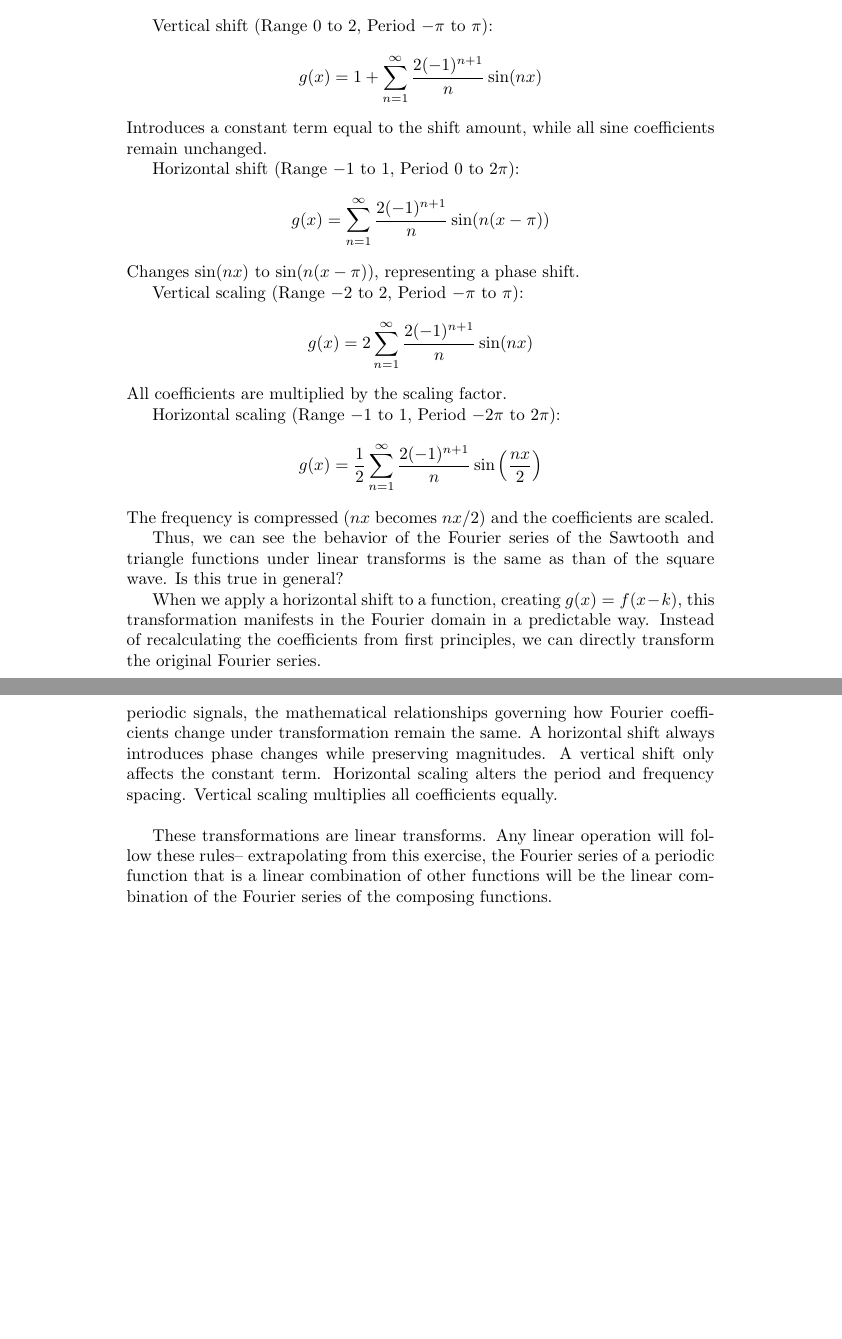
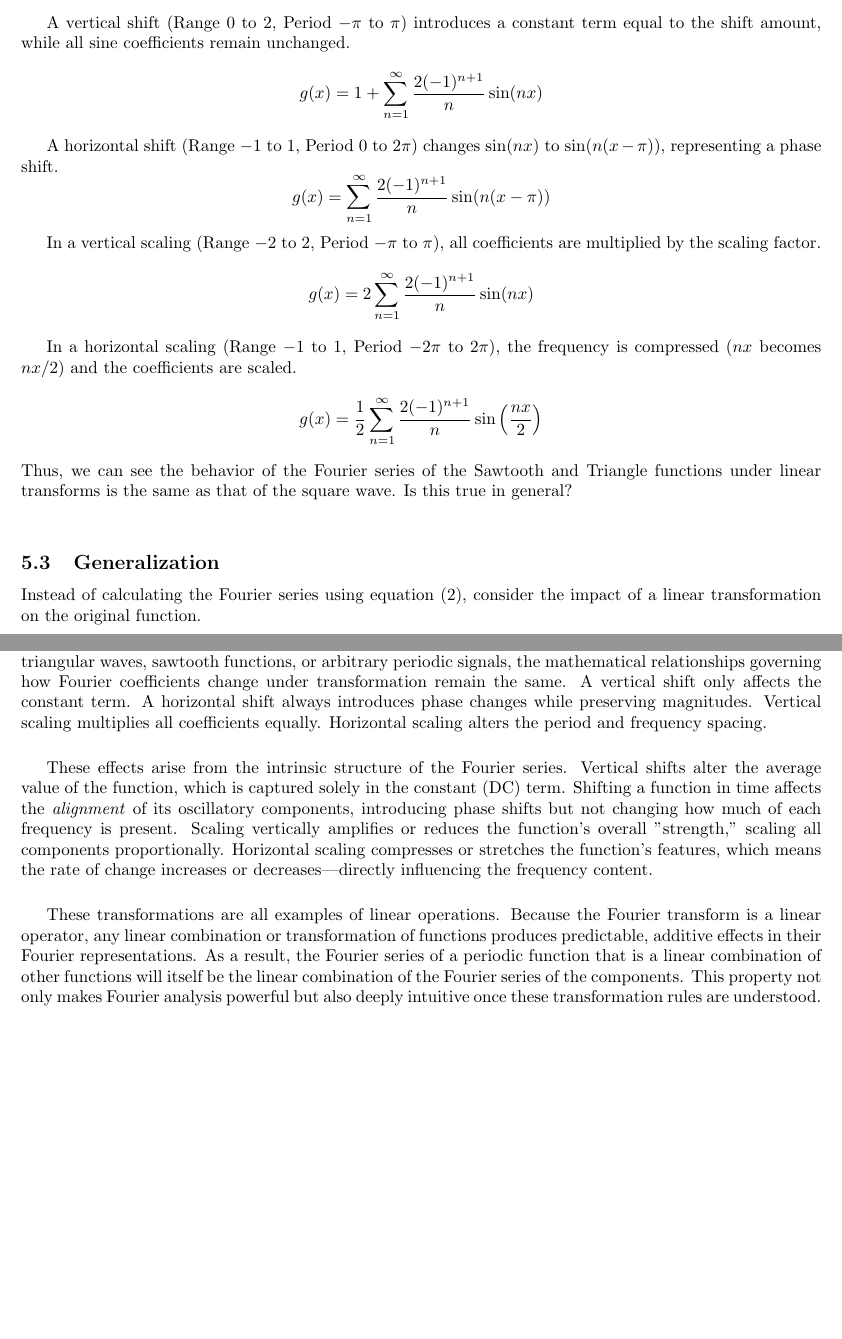
Before and after one commit to Shruti-Karandikar/fourier, a LaTeX document (Fourier Series Shift/Fourier_series.tex): two parts of pages 12 and 14 of 14 before the commit and two parts of pages 10 and 11 of 11 after it, joined at a grey line, cut so that both start at the same text, the shorter picture padded with empty space. The pictures show the PDF file Fourier Series Shift/Fourier_Series_Shift.pdf that the author committed with the source.

Commit message:
Final version

```diff
--- a/Fourier Series Shift/Fourier_series.tex
+++ b/Fourier Series Shift/Fourier_series.tex
@@ -27,3 +29,4 @@ Before examining the specific case of square waves, let's recall the general equ
 \begin{enumerate}
     \item Synthesis Equation
     \begin{equation}
+    f(x) = \frac{a_0}{2} + \sum_{n=1}^{\infty} \left[ a_n \cos\left(\frac{nx\pi}{L}\right) + b_n \sin\left(\frac{nx\pi}{L}\right) \right]
@@ -39,0 +38 @@ $$b_n = \frac{1}{L} \int_{-L}^{L} f(x) \sin\left(\frac{nx\pi}{L}\right) \, dx, \
+    a_0 =& \frac{1}{L}& \int_{-L}^{L} f(x) \, dx
@@ -56,4 +65,3 @@ a_n &=& 0 \quad \text{for all } n\\
 b_n &=&
 \begin{cases}
 \frac{4A}{n\pi}, & \text{for odd } n \\
-0, & \text{for even } n
@@ -112,4 +101,0 @@ Using equations \ref{a0} to \ref{bn}, for this square wave, we get:
-    \end{equation}
-    \begin{equation}
-    b_n = \frac{4}{n\pi}
-    \end{equation}
@@ -116,16 +110,21 @@ Using equations \ref{a0} to \ref{bn}, for this square wave, we get:
+    a_0 =& 2\nonumber\\
+    a_n =& 0\\
+    b_n =& \frac{4}{n\pi} \nonumber
+    \end{eqnarray}
 The Fourier series then becomes:
     \begin{equation}
 g(x) = 1 + \sum_{n=1,3,5,...}^{\infty} \frac{4}{n\pi} \sin\left(nx\right)
     \end{equation}
 When the square wave alternates between $-1$ and $1$ over the interval $[-\pi, \pi]$, its average value is $0$, meaning there's no "constant component" in the signal - it spends equal time above and below the x-axis.
+\vspace{0.2in}
 
 When we vertically shift this square wave upward by $1$ unit (creating a function that alternates between $0$ and $2$), the shape of the wave remains identical - all the rises and falls occur at exactly the same places. The only difference is that the entire wave now hovers higher on the y-axis. In frequency terms:
 
 \begin{enumerate}
 \item The DC component $(a_0)$ increases from $0$ to $1$, representing the new average height of the function
 \item All other Fourier coefficients remain unchanged because the pattern of variation hasn't changed at all
+\end{enumerate}\\
 
-\end{enumerate}\\
 The DC component $(a_0)$ acts like the "baseline" or "center of gravity" of our function. When we vertically shift a function, we are simply adjusting where this baseline sits, without affecting any of the actual oscillatory behavior that's captured by the other Fourier coefficients.
 
 \subsection{Horizontal Shifting}
@@ -152,7 +145,9 @@ Using equations \ref{a0} to \ref{bn}, for this square wave, we get:
-    \end{equation}
-    \begin{equation}
-    b_n = \frac{-4}{n\pi}
-    \end{equation}
+Using equation (\ref{eqn:Analysis Equations}), for this square wave, we get:
+    \begin{eqnarray}
+    a_0 =& 0\nonumber\\
+    a_n =& 0\\
+    b_n =& \frac{-4}{n\pi}\nonumber
+    \end{eqnarray}
 The Fourier series then becomes:
 \begin{equation}
 g(x) = \sum_{n=1,3,5,...}^{\infty} \frac{-4}{n\pi} \sin\left(nx\right)
@@ -172,11 +169,15 @@ This sign change can be understood through the trigonometric identity $\sin(-nx)
 \begin{equation}
 g(x) = \sum_{n=1,3,5,...}^{\infty} \frac{4}{n\pi} \sin\left(\pi+nx\right)
 \end{equation}
+
 More generally, when we shift a function horizontally by some amount $h$, each frequency component in the Fourier series experiences a phase shift proportional to its frequency. The sine waves don't change their amplitudes - they simply start at different points in their cycles.
+\vspace{0.2in}
 
-Think of it like this: if you push a wave pattern sideways, you haven't changed how the wave goes up and down (its amplitude), but you have changed when it goes up and down (its phase).
+Think of it like this: if we push a wave pattern sideways, we haven't changed how the wave goes up and down (its amplitude), but we have changed when it goes up and down (its phase).
+\vspace{0.2in}
 
 This is why we say a horizontal shift in the time/space domain corresponds to a phase change in the frequency domain. The energy at each frequency stays the same, but the timing information shifts.
 
 \subsection{Vertical Scaling}
-
+\begin{figure}[t]
+    \centering
@@ -209,12 +202,15 @@ Using equations \ref{a0} to \ref{bn}, for this square wave, we get:
-    \end{equation}
-    \begin{equation}
-    b_n = \frac{8}{n\pi}
-    \end{equation}
+Using equation (\ref{eqn:Analysis Equations}), for this square wave, we get:
+    \begin{eqnarray}
+    a_0 =& 0\nonumber\\
+    a_n =& 0\\
+    b_n =& \frac{8}{n\pi}\nonumber\\
+    \end{eqnarray}
 The Fourier series then becomes:
     \begin{equation}
 g(x) = \sum_{n=1,3,5,...}^{\infty} \frac{8}{n\pi} \sin\left(nx\right)
     \end{equation}
 When we vertically scale a function, we're essentially making its excursions from the x-axis more dramatic. For our square wave that originally oscillated between $-1$ and $1$, a vertical scaling by a factor of $2$ creates a new function that oscillates between $-2$ and $2$.
+\vspace{0.2in}
 
 Looking at the Fourier coefficients after this transformation, we observe a direct and intuitive relationship:
 
@@ -260,12 +252,15 @@ Using equations \ref{a0} to \ref{bn}, for this square wave, we get:
-    \end{equation}
-    \begin{equation}
-    b_n = \frac{4}{\pi}
-    \end{equation}
+Using equation (\ref{eqn:Analysis Equations}), for this square wave, we get:
+    \begin{eqnarray}
+    a_0 =& 0\nonumber\\
+    a_n =& 0\\
+    b_n =& \frac{4}{\pi}\nonumber\\
+    \end{eqnarray}
 The Fourier series then becomes:
 \begin{equation}
 g(x) = \sum_{n=1,3,5,...}^{\infty} \frac{4}{n\pi} \sin\left(\frac{nx}{2}\right)
 \end{equation}
 When we horizontally scale our square wave, stretching it from the interval $[-\pi, \pi]$ to $[-2\pi, 2\pi]$, we're essentially "spreading out" the function along the x-axis. This transformation provides fascinating insights into how the frequency content adapts when a signal is stretched or compressed in time/space.
+\vspace{0.2in}
 
 Looking at the accompanying stem plots of the Fourier coefficients before and after this horizontal scaling, we observe a striking relationship:\\
 \begin{enumerate}
@@ -300,21 +301,17 @@ f(x) = |x|,  -\pi \leq x \leq \pi
 The Fourier series:
 $$g(x) = \frac{\pi}{2} +\sum_{n=1,3,5,...}^{\infty}\frac{-4}{\pi n^2}\cos(nx)$$
 
-Vertical shift (Range $0$ to $2$, Period $-\pi$ to $\pi$):
+In a vertical shift (Range $0$ to $2$, Period $-\pi$ to $\pi$), only the constant term changes, increasing by exactly the shift amount (from $\pi/2$ to $\pi/2 + 1$).
 $$g(x) = 1 + \frac{\pi}{2} +\sum_{n=1,3,5,...}^{\infty}\frac{-4}{\pi n^2}\cos(nx)$$
-Only the constant term changes, increasing by exactly the shift amount (from $\pi/2$ to $\pi/2 + 1$).
 
-Horizontal shift (Range $-1$ to $1$, Period $0$ to $2\pi$):
+In a horizontal shift (Range $-1$ to $1$, Period $0$ to $2\pi$), the cosine arguments change from $nx$ to $n(x-\pi)$, representing a phase shift while preserving the coefficients' magnitudes.
 $$g(x) = \frac{\pi}{2} + \sum_{n=1,3,5,...}^{\infty}\frac{-4}{\pi n^2}\cos(n(x-\pi))$$
-The cosine arguments change from $nx$ to $n(x-π)$, representing a phase shift while preserving the coefficients' magnitudes.
 
-Vertical scaling (Range $-2$ to $2$, Period $-\pi$ to $\pi$):
+In a vertical scaling (Range $-2$ to $2$, Period $-\pi$ to $\pi$) all coefficients are scaled by the same factor (from $-4/(n^2\pi)$ to $-8/(n^2\pi)$ when doubling the amplitude)
 $$g(x) = \pi + \sum_{n=1,3,5,...}^{\infty}\frac{-8}{\pi n^2}\cos(nx)$$
-All coefficients are scaled by the same factor (from $-4/(n^2\pi)$ to $-8/(n^2\pi)$ when doubling the amplitude)
 
-Horizontal scaling (Range $-1$ to $1$, Period $-2\pi$ to $2\pi$):
+In a horizontal scaling (Range $-1$ to $1$, Period $-2\pi$ to $2\pi$), the frequency is compressed ($nx$ becomes $nx/2$) and the constant term is adjusted (from $\pi/2$ to $\pi/4$)
 $$g(x) = \frac{\pi}{4} +\sum_{n=1,3,5,...}^{\infty}\frac{-4}{\pi n^2}\cos\left(\frac{nx}{2}\right)$$
-The frequency is compressed ($nx$ becomes $nx/2$) and the constant term is adjusted (from $\pi/2$ to $\pi/4$)
 
 \subsection{Sawtooth wave}
 
@@ -328,5 +325,5 @@ f(x) = x, \quad x \in [-\pi, \pi]
 The Fourier series:
 $$g(x) = \sum_{n=1}^{\infty} \frac{2(-1)^{n+1}}{n} \sin(nx)$$
 
-Vertical shift (Range $0$ to $2$, Period $-\pi$ to $\pi$):
+A vertical shift (Range $0$ to $2$, Period $-\pi$ to $\pi$) introduces a constant term equal to the shift amount, while all sine coefficients remain unchanged.
 $$g(x) = 1 + \sum_{n=1}^{\infty} \frac{2(-1)^{n+1}}{n} \sin(nx)$$
@@ -334,3 +330,3 @@ Introduces a constant term equal to the shift amount, while all sine coefficient
 
-Horizontal shift (Range $-1$ to $1$, Period $0$ to $2\pi$):
+A horizontal shift (Range $-1$ to $1$, Period $0$ to $2\pi$) changes $\sin(nx)$ to $\sin(n(x-\pi)$), representing a phase shift.
 $$g(x) = \sum_{n=1}^{\infty} \frac{2(-1)^{n+1}}{n} \sin(n(x-\pi))$$
@@ -338,17 +333,18 @@ Changes $\sin(nx)$ to $\sin(n(x-\pi)$), representing a phase shift.
 
-Vertical scaling (Range $-2$ to $2$, Period $-\pi$ to $\pi$):
+In a vertical scaling (Range $-2$ to $2$, Period $-\pi$ to $\pi$), all coefficients are multiplied by the scaling factor.
 $$g(x) = 2\sum_{n=1}^{\infty} \frac{2(-1)^{n+1}}{n} \sin(nx)$$
-All coefficients are multiplied by the scaling factor.
 
-Horizontal scaling (Range $-1$ to $1$, Period $-2\pi$ to $2\pi$):
+In a horizontal scaling (Range $-1$ to $1$, Period $-2\pi$ to $2\pi$), the frequency is compressed ($nx$ becomes $nx/2$) and the coefficients are scaled.
 $$g(x) = \frac{1}{2}\sum_{n=1}^{\infty} \frac{2(-1)^{n+1}}{n} \sin\left(\frac{nx}{2}\right)$$
-The frequency is compressed ($nx$ becomes $nx/2$) and the coefficients are scaled.
+Thus, we can see the behavior of the Fourier series of the Sawtooth and Triangle functions under linear transforms is the same as that of the square wave. Is this true in general?
+\vspace{0.2in}
 
-Thus, we can see the behavior of the Fourier series of the Sawtooth and triangle functions under linear transforms is the same as than of the square wave. Is this true in general?
-
-When we apply a horizontal shift to a function, creating $g(x) = f(x-k)$, this transformation manifests in the Fourier domain in a predictable way. Instead of recalculating the coefficients from first principles, we can directly transform the original Fourier series.
+\subsection{Generalization}
+Instead of calculating the Fourier series using equation (\ref{eqn:Analysis Equations}), consider the impact of a linear transformation on the original function.
+\vspace{0.2in}
 
 For a function $f(x)$ with Fourier series:
 $$f(x) = \frac{a_0}{2} + \sum_{n=1}^{\infty} \left[a_n \cos\left(\frac{n\pi x}{L}\right) + b_n \sin\left(\frac{n\pi x}{L}\right)\right]$$
+
 A vertical shift is defined as:
 $$g(x) = f(x)+ C = \frac{a_0}{2}+ C + \sum_{n=1}^{\infty}\left [a_n \cos\left(\frac{n\pi x}{L}\right) + b_n \sin\left(\frac{n\pi x}{L}\right)\right]$$
@@ -356,4 +353,4 @@ As expected, the vertical shift results only in a change of the constant term.
 
 The horizontal shift property gives us:
 
-$$g(x) = f(x-k) = \frac{a_0}{2} + \sum_{n=1}^{\infty}\left [a_n \cos\left(\frac{n\pi (x-k)}{L}\right) + b_n \sin\left(\frac{n\pi (x-k)}{L}\right)\right]$$
+$$g(x) = f(x-k) = \frac{a_0}{2} + \sum_{n=1}^{\infty}\left [a_n \cos\left(\frac{n\pi (x-k)}{L}\right) + b_n \sin\left(\frac{n\pi (x-k)}{L}\right)\right],$$
@@ -366,5 +366,8 @@ the coefficients are scaled by a factor of $k$, while the frequencies do not cha
+\vspace{0.2in}
 
 Finally, a horizontal scale of a factor of $k$ can be computed as:
 $$g(x) = f(kx) = \frac{a_0}{2} + \sum_{n=1}^{\infty} \left[ a_n \cos\left(\frac{n\pi kx}{L}\right) + b_n \sin\left(\frac{n\pi kx}{L}\right) \right]$$
+
 The frequencies are scaled by the same factor and the coefficients remain unchanged.
+\vspace{0.2in}
 
@@ -376,6 +379,12 @@ The transformation principles we have explored throughout this paper—horizonta
+\vspace{0.2in}
 
-The beauty of Fourier analysis lies in this consistency. Whether we are working with square waves, triangular waves, sawtooth functions, or arbitrary periodic signals, the mathematical relationships governing how Fourier coefficients change under transformation remain the same. A horizontal shift always introduces phase changes while preserving magnitudes. A vertical shift only affects the constant term. Horizontal scaling alters the period and frequency spacing. Vertical scaling multiplies all coefficients equally.\\
+The beauty of Fourier analysis lies in this consistency. Whether we are working with square waves, triangular waves, sawtooth functions, or arbitrary periodic signals, the mathematical relationships governing how Fourier coefficients change under transformation remain the same. A vertical shift only affects the constant term. A horizontal shift always introduces phase changes while preserving magnitudes.  Vertical scaling multiplies all coefficients equally. Horizontal scaling alters the period and frequency spacing.
+\vspace{0.2in}
 
-These transformations are linear transforms. Any linear operation will follow these rules-- extrapolating from this exercise, the Fourier series of a periodic function that is a linear combination of other functions will be the linear combination of the Fourier series of the composing functions.\\
+These effects arise from the intrinsic structure of the Fourier series. Vertical shifts alter the average value of the function, which is captured solely in the constant (DC) term. Shifting a function in time affects the \textit{alignment} of its oscillatory components, introducing phase shifts but not changing how much of each frequency is present. Scaling vertically amplifies or reduces the function’s overall "strength," scaling all components proportionally. Horizontal scaling compresses or stretches the function’s features, which means the rate of change increases or decreases—directly influencing the frequency content.
+\vspace{0.2in}
+
+These transformations are all examples of linear operations. Because the Fourier transform is a linear operator, any linear combination or transformation of functions produces predictable, additive effects in their Fourier representations. As a result, the Fourier series of a periodic function that is a linear combination of other functions will itself be the linear combination of the Fourier series of the components. This property not only makes Fourier analysis powerful but also deeply intuitive once these transformation rules are understood.
+\\
 
 \end{document}
```
Also changed, not shown: Fourier Series Shift/Fourier_Series_Shift.pdf, Fourier Series Shift/Fourier_series.tex (137 more changed lines).
